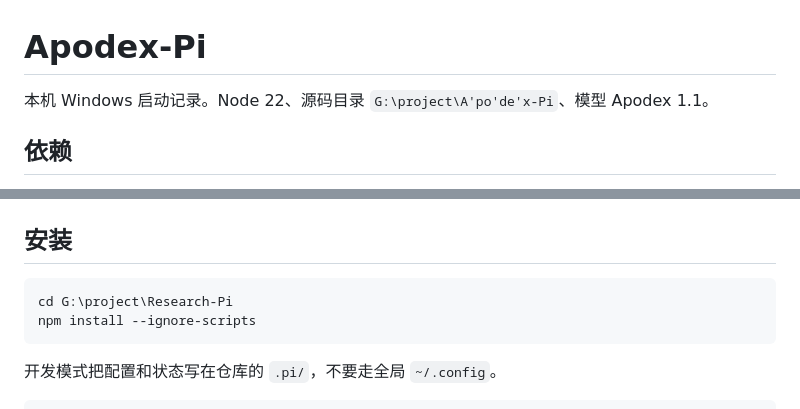
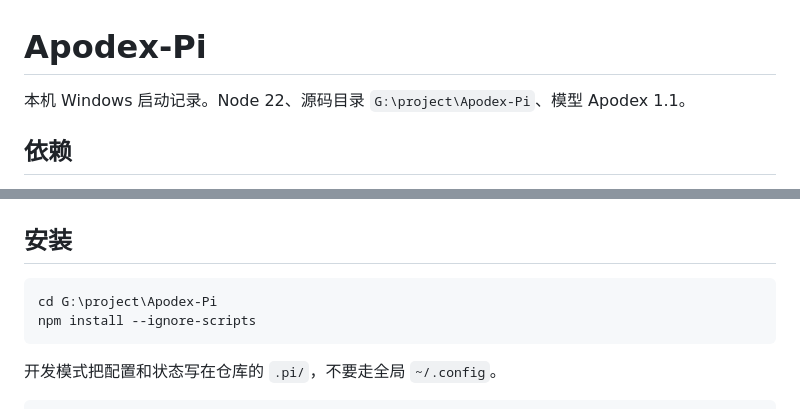
Before and after one commit to Jeff-i-Programme/Apodex-Pi, a Markdown page: README.md, 2 parts joined by grey strips. Rendered like a GitHub page.

````diff
--- a/README.md
+++ b/README.md
@@ -1,6 +1,6 @@
 # Apodex-Pi
 
-本机 Windows 启动记录。Node 22、源码目录 `G:\project\A'po'de'x-Pi`、模型 Apodex 1.1。
+本机 Windows 启动记录。Node 22、源码目录 `G:\project\Apodex-Pi`、模型 Apodex 1.1。
 
 ## 依赖
 
@@ -17,7 +17,7 @@ git -c http.proxy= -c https.proxy= <command>
 ## 安装
 
 ```powershell
-cd G:\project\Research-Pi
+cd G:\project\Apodex-Pi
 npm install --ignore-scripts
 ```
 
````
